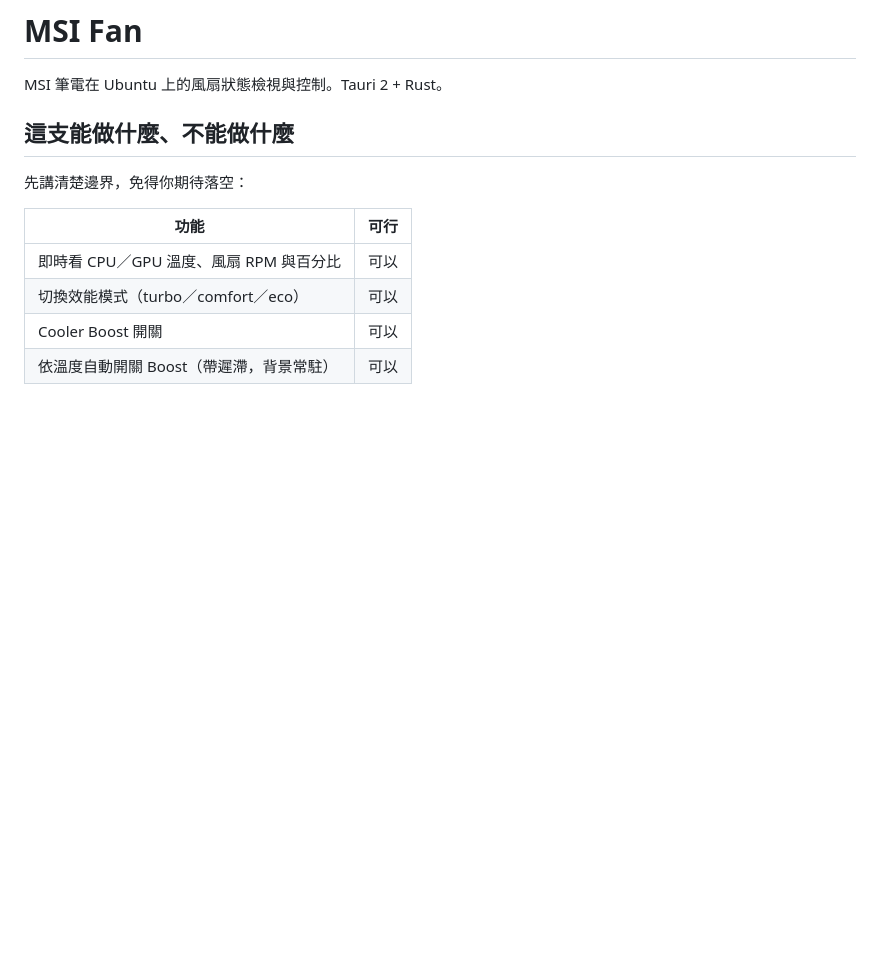
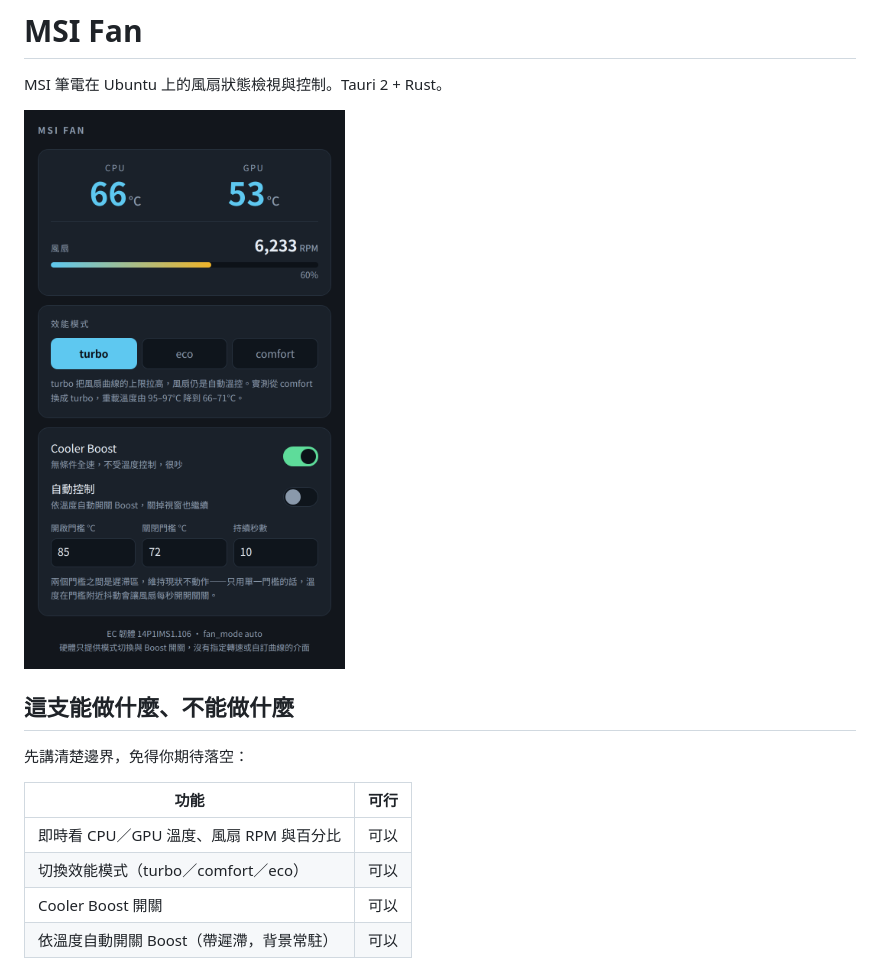
Before and after one commit to yazelin/msi-fan, a Markdown page: README.md, the part around the change. Rendered like a GitHub page; pictures changed too: docs/screenshot.png (added); blank space fills up the shorter version.

Commit message:
補上畫面截圖

```diff
--- a/README.md
+++ b/README.md
@@ -1,6 +1,8 @@
 # MSI Fan
 
 MSI 筆電在 Ubuntu 上的風扇狀態檢視與控制。Tauri 2 + Rust。
+
+![MSI Fan 畫面](docs/screenshot.png)
 
 ## 這支能做什麼、不能做什麼
 
```
